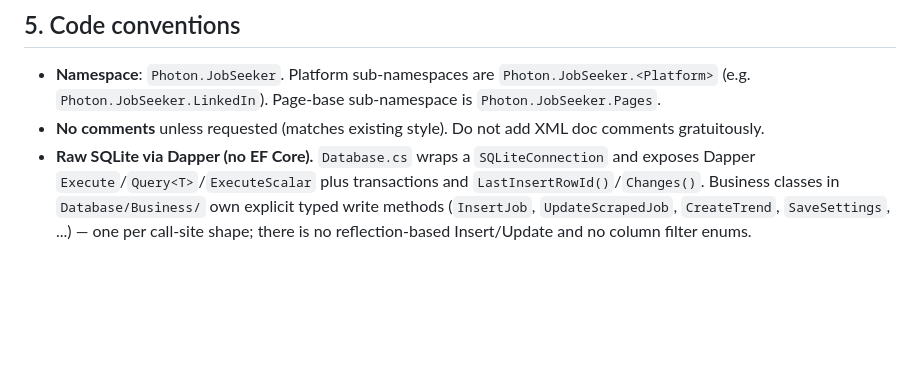
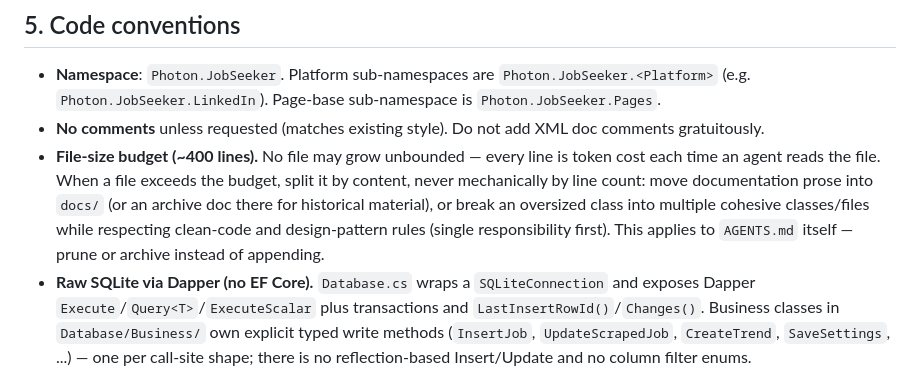
Before and after one commit to h-nargesi/Job-Seeker, a Markdown page: AGENTS.md, the part around the change. Rendered like a GitHub page; blank space fills up the shorter version.

Commit message:
docs(agents): add file-size budget and pruning guidelines
Introduce a strict file-size budget (~400 lines) to minimize token costs
during agent reads. Specify that files exceeding this budget must be
split by content or moved to the `docs/` directory rather than growing
unboundedly.

```diff
--- a/AGENTS.md
+++ b/AGENTS.md
@@ -148,6 +148,13 @@ Full detail: [`docs/ARCHITECTURE.md`](docs/ARCHITECTURE.md).
   sub-namespace is `Photon.JobSeeker.Pages`.
 - **No comments** unless requested (matches existing style). Do not add XML doc
   comments gratuitously.
+- **File-size budget (~400 lines).** No file may grow unbounded — every line is
+  token cost each time an agent reads the file. When a file exceeds the budget,
+  split it by content, never mechanically by line count: move documentation
+  prose into `docs/` (or an archive doc there for historical material), or
+  break an oversized class into multiple cohesive classes/files while respecting
+  clean-code and design-pattern rules (single responsibility first). This
+  applies to `AGENTS.md` itself — prune or archive instead of appending.
 - **Raw SQLite via Dapper (no EF Core).** `Database.cs` wraps a `SQLiteConnection`
   and exposes Dapper `Execute`/`Query<T>`/`ExecuteScalar` plus transactions and
   `LastInsertRowId()`/`Changes()`. Business classes in `Database/Business/` own
```
